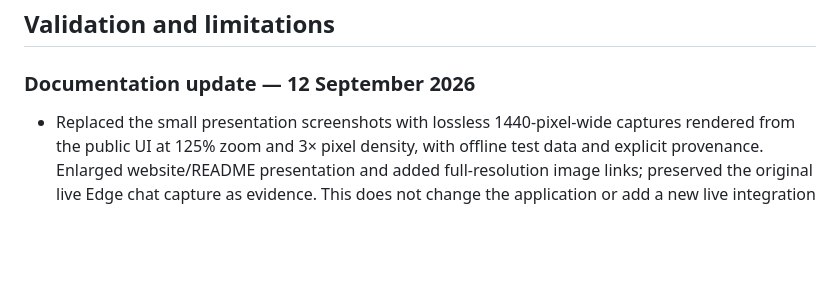
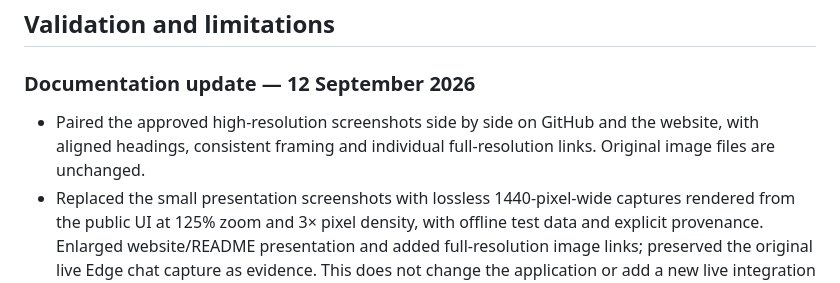
Before and after one commit to Maharajahu/ToolBraid-Companion, a Markdown page: RELEASE-NOTES.md, the part around the change. Drawn GitHub-style; blank space fills up the shorter version.

Commit message:
docs: pair high-resolution extension screenshots

```diff
--- a/RELEASE-NOTES.md
+++ b/RELEASE-NOTES.md
@@ -22,6 +22,7 @@ Download from the release **Assets** section, not GitHub's automatically generat
 
 ### Documentation update — 12 September 2026
 
+- Paired the approved high-resolution screenshots side by side on GitHub and the website, with aligned headings, consistent framing and individual full-resolution links. Original image files are unchanged.
 - Replaced the small presentation screenshots with lossless 1440-pixel-wide captures rendered from the public UI at 125% zoom and 3× pixel density, with offline test data and explicit provenance. Enlarged website/README presentation and added full-resolution image links; preserved the original live Edge chat capture as evidence. This does not change the application or add a new live integration test.
 - Made the built-in chat explicitly optional, with separate setup paths for ChatGPT, external MCP clients and local models.
 - Added ChatGPT sign-in, model selection, page-sharing and connection troubleshooting instructions.
```
Also changed, not shown: README.md (+12 -10 lines).
